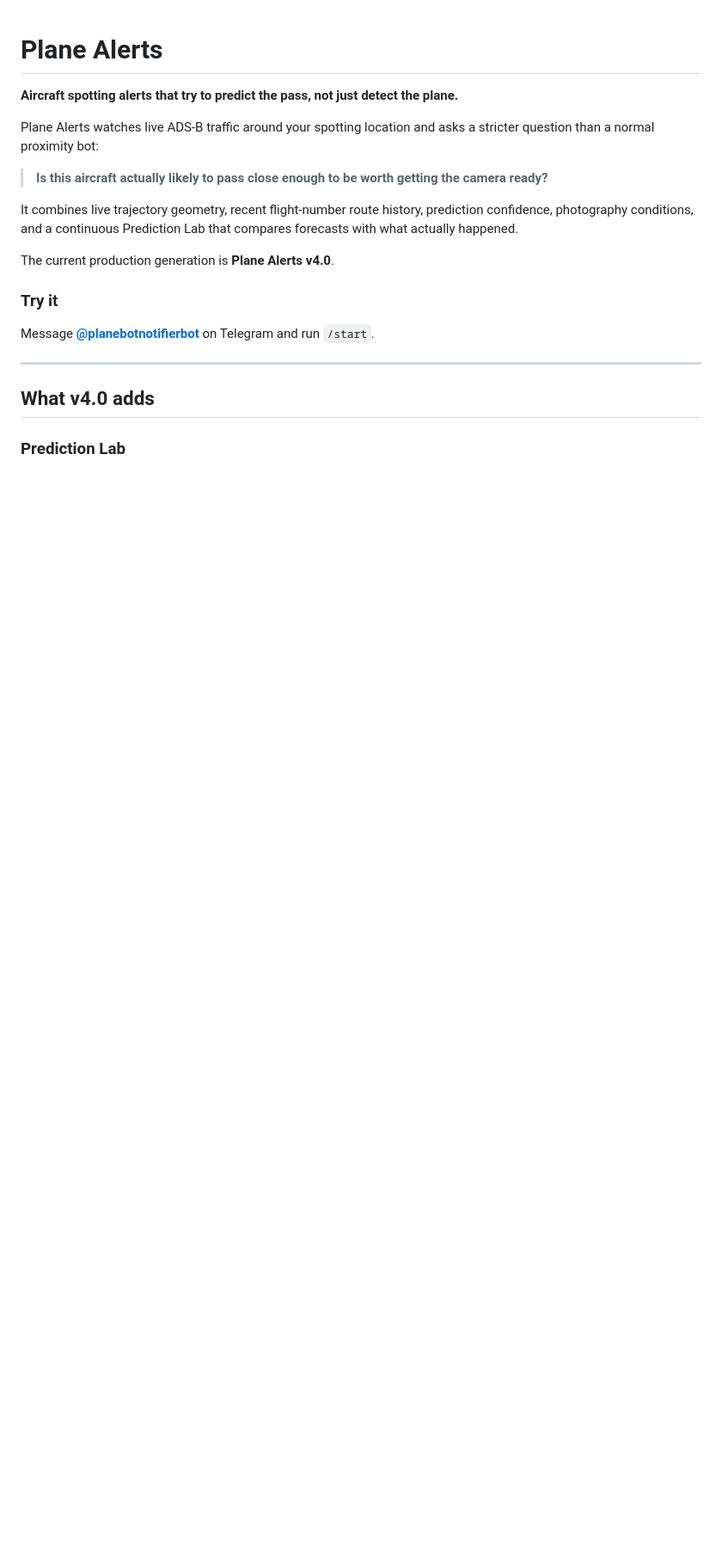
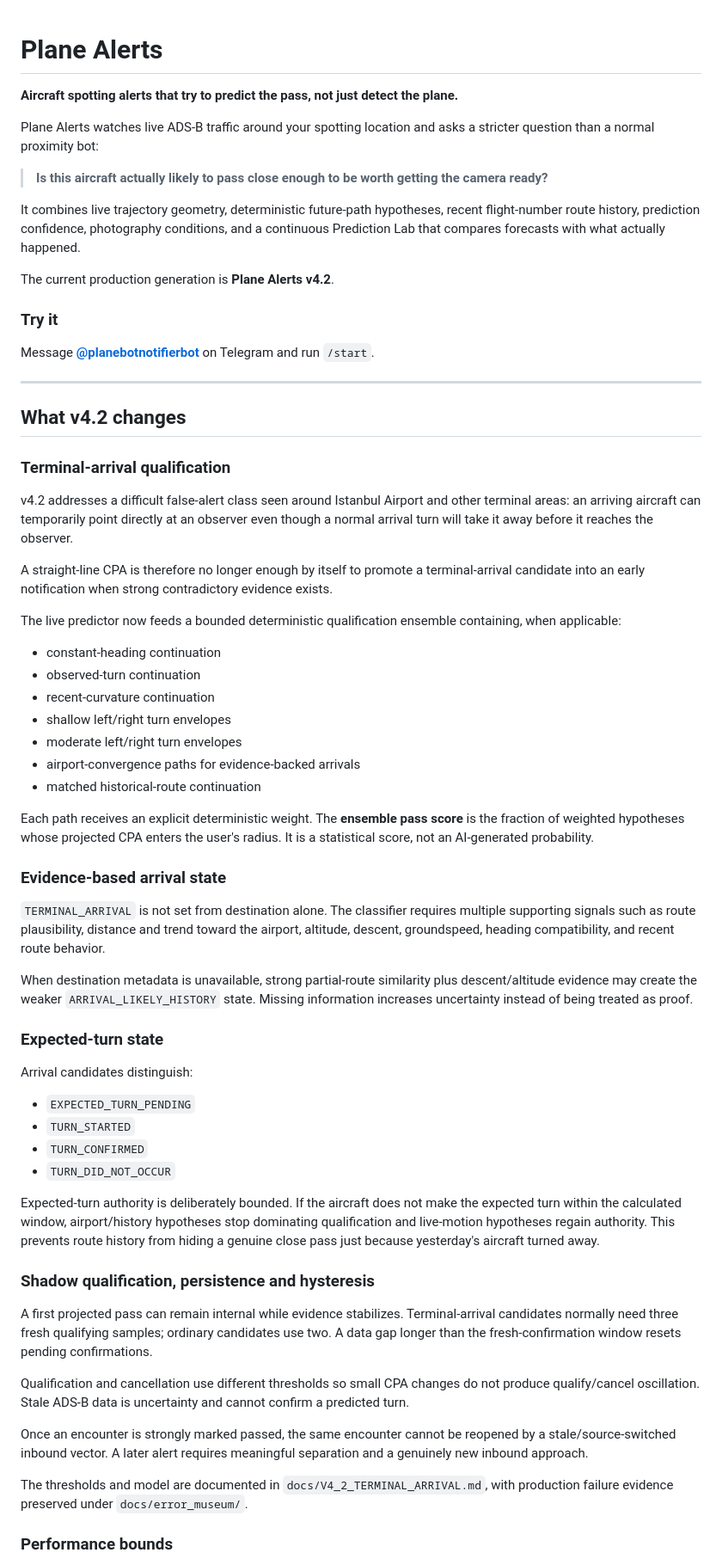
Before and after one commit to xtenrore/Gemini-Telegram-Bot-Exprience, a Markdown page: README.md, the part around one of its changes. Shown at 86% size. Rendered like a GitHub page; blank space fills up the shorter version.

```diff
--- a/README.md
+++ b/README.md
@@ -6,9 +6,9 @@ Plane Alerts watches live ADS-B traffic around your spotting location and asks a
 
 > **Is this aircraft actually likely to pass close enough to be worth getting the camera ready?**
 
-It combines live trajectory geometry, recent flight-number route history, prediction confidence, photography conditions, and a continuous Prediction Lab that compares forecasts with what actually happened.
+It combines live trajectory geometry, deterministic future-path hypotheses, recent flight-number route history, prediction confidence, photography conditions, and a continuous Prediction Lab that compares forecasts with what actually happened.
 
-The current production generation is **Plane Alerts v4.0**.
+The current production generation is **Plane Alerts v4.2**.
 
 ### Try it
 
@@ -16,6 +16,52 @@ Message **[@planebotnotifierbot](https://t.me/planebotnotifierbot)** on Telegram
 
 ---
 
-## What v4.0 adds
+## What v4.2 changes
 
-### Prediction Lab
+### Terminal-arrival qualification
+
+v4.2 addresses a difficult false-alert class seen around Istanbul Airport and other terminal areas: an arriving aircraft can temporarily point directly at an observer even though a normal arrival turn will take it away before it reaches the observer.
+
+A straight-line CPA is therefore no longer enough by itself to promote a terminal-arrival candidate into an early notification when strong contradictory evidence exists.
+
+The live predictor now feeds a bounded deterministic qualification ensemble containing, when applicable:
+
+- constant-heading continuation
+- observed-turn continuation
+- recent-curvature continuation
+- shallow left/right turn envelopes
+- moderate left/right turn envelopes
+- airport-convergence paths for evidence-backed arrivals
+- matched historical-route continuation
+
+Each path receives an explicit deterministic weight. The **ensemble pass score** is the fraction of weighted hypotheses whose projected CPA enters the user's radius. It is a statistical score, not an AI-generated probability.
+
+### Evidence-based arrival state
+
+`TERMINAL_ARRIVAL` is not set from destination alone. The classifier requires multiple supporting signals such as route plausibility, distance and trend toward the airport, altitude, descent, groundspeed, heading compatibility, and recent route behavior.
+
+When destination metadata is unavailable, strong partial-route similarity plus descent/altitude evidence may create the weaker `ARRIVAL_LIKELY_HISTORY` state. Missing information increases uncertainty instead of being treated as proof.
+
+### Expected-turn state
+
+Arrival candidates distinguish:
+
+- `EXPECTED_TURN_PENDING`
+- `TURN_STARTED`
+- `TURN_CONFIRMED`
+- `TURN_DID_NOT_OCCUR`
+
+Expected-turn authority is deliberately bounded. If the aircraft does not make the expected turn within the calculated window, airport/history hypotheses stop dominating qualification and live-motion hypotheses regain authority. This prevents route history from hiding a genuine close pass just because yesterday's aircraft turned away.
+
+### Shadow qualification, persistence and hysteresis
+
+A first projected pass can remain internal while evidence stabilizes. Terminal-arrival candidates normally need three fresh qualifying samples; ordinary candidates use two. A data gap longer than the fresh-confirmation window resets pending confirmations.
+
+Qualification and cancellation use different thresholds so small CPA changes do not produce qualify/cancel oscillation. Stale ADS-B data is uncertainty and cannot confirm a predicted turn.
+
+Once an encounter is strongly marked passed, the same encounter cannot be reopened by a stale/source-switched inbound vector. A later alert requires meaningful separation and a genuinely new inbound approach.
+
+The thresholds and model are documented in `docs/V4_2_TERMINAL_ARRIVAL.md`, with production failure evidence preserved under `docs/error_museum/`.
+
+### Performance bounds
+
```
Also changed, not shown: other parts of README.md (+41 -65 lines).
